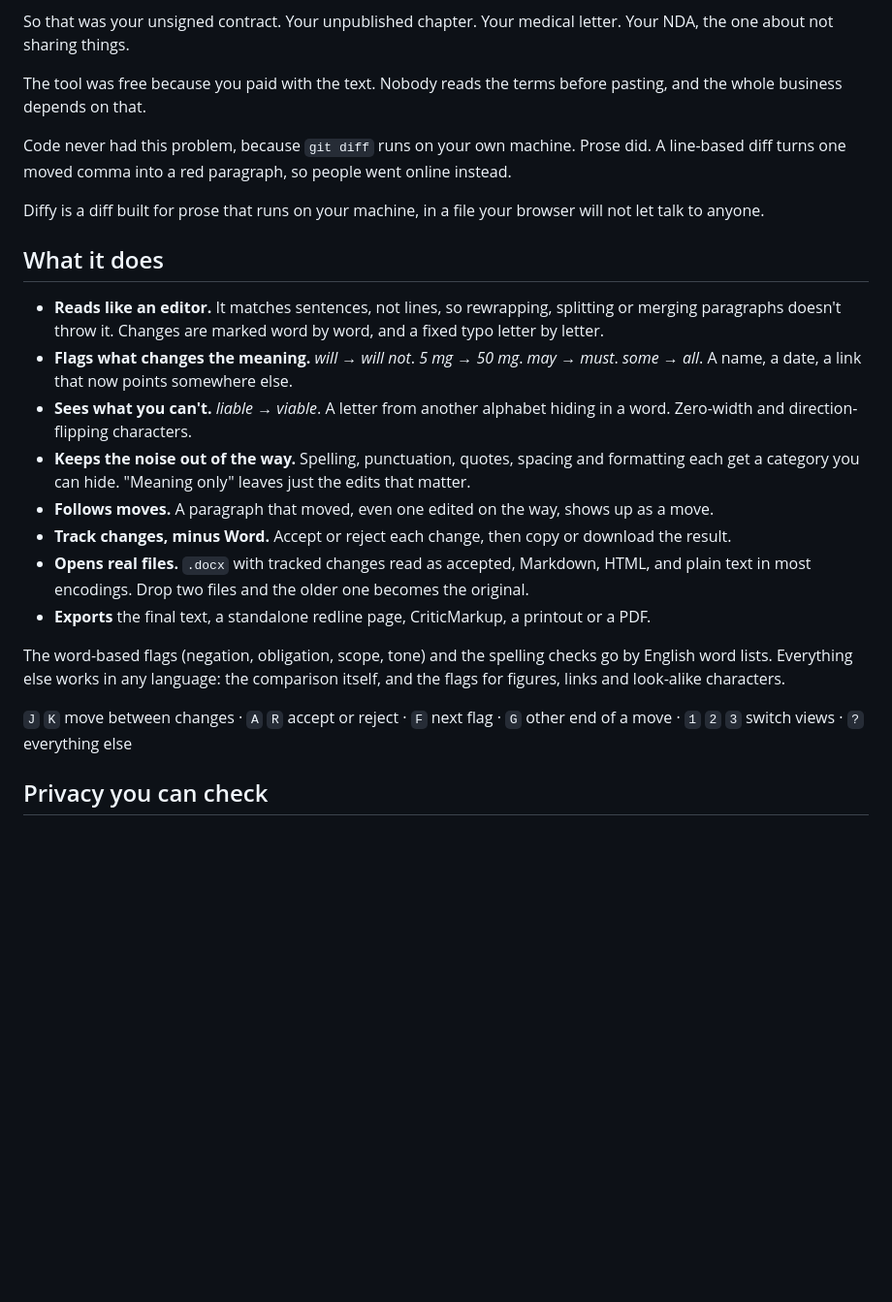
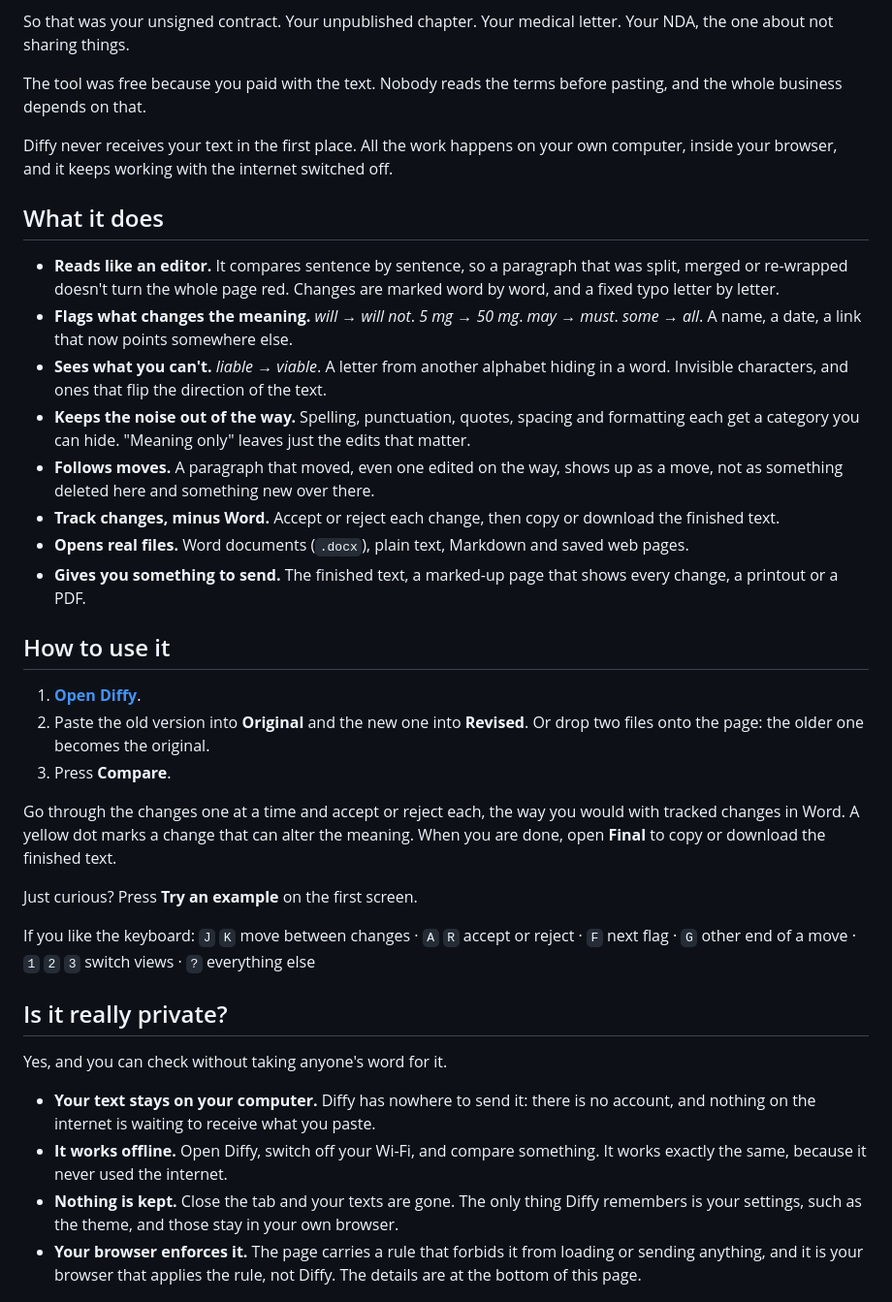
Before and after one commit to krulsenpai/diffy, a Markdown page: README.md, the part around one of its changes. Shown at 97% size. GitHub-like rendering; blank space fills up the shorter version.

```diff
--- a/README.md
+++ b/README.md
@@ -18,23 +22,37 @@ So that was your unsigned contract. Your unpublished chapter. Your medical lette
 
 The tool was free because you paid with the text. Nobody reads the terms before pasting, and the whole business depends on that.
 
-Code never had this problem, because `git diff` runs on your own machine. Prose did. A line-based diff turns one moved comma into a red paragraph, so people went online instead.
-
-Diffy is a diff built for prose that runs on your machine, in a file your browser will not let talk to anyone.
+Diffy never receives your text in the first place. All the work happens on your own computer, inside your browser, and it keeps working with the internet switched off.
 
 ## What it does
 
-- **Reads like an editor.** It matches sentences, not lines, so rewrapping, splitting or merging paragraphs doesn't throw it. Changes are marked word by word, and a fixed typo letter by letter.
+- **Reads like an editor.** It compares sentence by sentence, so a paragraph that was split, merged or re-wrapped doesn't turn the whole page red. Changes are marked word by word, and a fixed typo letter by letter.
 - **Flags what changes the meaning.** *will* → *will not*. *5 mg* → *50 mg*. *may* → *must*. *some* → *all*. A name, a date, a link that now points somewhere else.
-- **Sees what you can't.** *liable* → *viable*. A letter from another alphabet hiding in a word. Zero-width and direction-flipping characters.
+- **Sees what you can't.** *liable* → *viable*. A letter from another alphabet hiding in a word. Invisible characters, and ones that flip the direction of the text.
 - **Keeps the noise out of the way.** Spelling, punctuation, quotes, spacing and formatting each get a category you can hide. "Meaning only" leaves just the edits that matter.
-- **Follows moves.** A paragraph that moved, even one edited on the way, shows up as a move.
-- **Track changes, minus Word.** Accept or reject each change, then copy or download the result.
-- **Opens real files.** `.docx` with tracked changes read as accepted, Markdown, HTML, and plain text in most encodings. Drop two files and the older one becomes the original.
-- **Exports** the final text, a standalone redline page, CriticMarkup, a printout or a PDF.
+- **Follows moves.** A paragraph that moved, even one edited on the way, shows up as a move, not as something deleted here and something new over there.
+- **Track changes, minus Word.** Accept or reject each change, then copy or download the finished text.
+- **Opens real files.** Word documents (`.docx`), plain text, Markdown and saved web pages.
+- **Gives you something to send.** The finished text, a marked-up page that shows every change, a printout or a PDF.
 
-The word-based flags (negation, obligation, scope, tone) and the spelling checks go by English word lists. Everything else works in any language: the comparison itself, and the flags for figures, links and look-alike characters.
+## How to use it
 
-`J` `K` move between changes · `A` `R` accept or reject · `F` next flag · `G` other end of a move · `1` `2` `3` switch views · `?` everything else
+1. **[Open Diffy](https://krulsenpai.github.io/diffy/)**.
+2. Paste the old version into **Original** and the new one into **Revised**. Or drop two files onto the page: the older one becomes the original.
+3. Press **Compare**.
 
-## Privacy you can check
+Go through the changes one at a time and accept or reject each, the way you would with tracked changes in Word. A yellow dot marks a change that can alter the meaning. When you are done, open **Final** to copy or download the finished text.
+
+Just curious? Press **Try an example** on the first screen.
+
+If you like the keyboard: `J` `K` move between changes · `A` `R` accept or reject · `F` next flag · `G` other end of a move · `1` `2` `3` switch views · `?` everything else
+
+## Is it really private?
+
+Yes, and you can check without taking anyone's word for it.
+
+- **Your text stays on your computer.** Diffy has nowhere to send it: there is no account, and nothing on the internet is waiting to receive what you paste.
+- **It works offline.** Open Diffy, switch off your Wi-Fi, and compare something. It works exactly the same, because it never used the internet.
+- **Nothing is kept.** Close the tab and your texts are gone. The only thing Diffy remembers is your settings, such as the theme, and those stay in your own browser.
+- **Your browser enforces it.** The page carries a rule that forbids it from loading or sending anything, and it is your browser that applies the rule, not Diffy. The details are at the bottom of this page.
+
```
Also changed, not shown: other parts of README.md (+52 -9 lines), screenshot.png (added).
